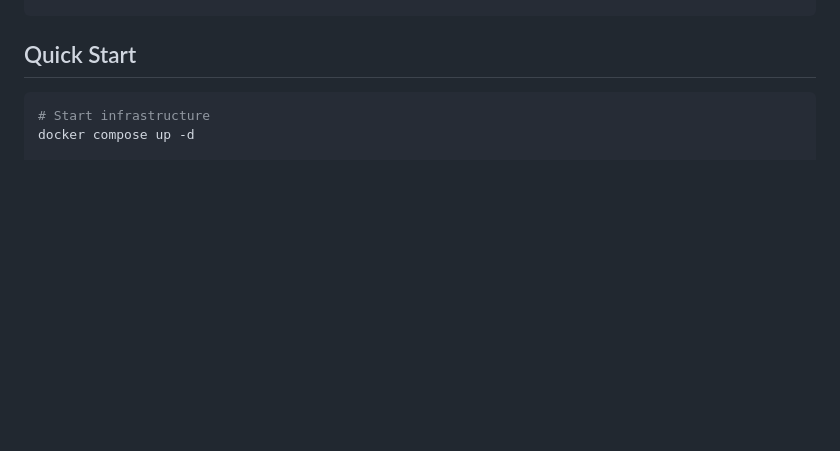
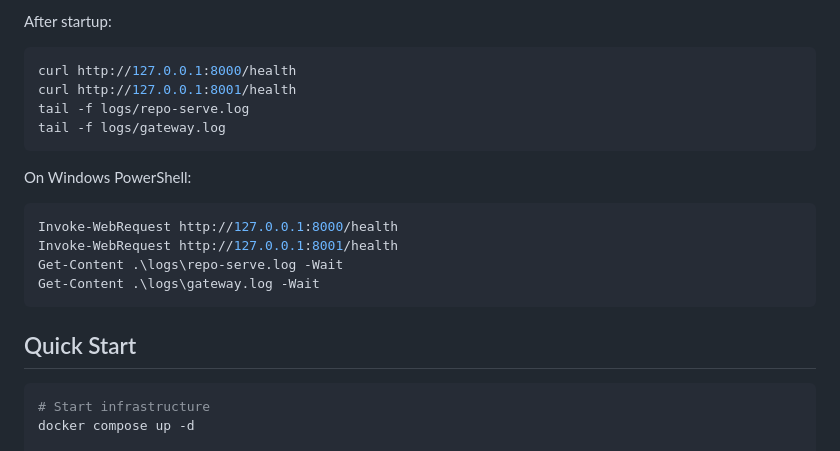
Before and after one commit to pratiksingh1702/RIP, a Markdown page: README.md, the part around one of its changes. Rendered like a GitHub page; blank space fills up the shorter version.

````diff
--- a/README.md
+++ b/README.md
@@ -512,3 +572,19 @@ start.bat
+After startup:
+
+```bash
+curl http://127.0.0.1:8000/health
+curl http://127.0.0.1:8001/health
+tail -f logs/repo-serve.log
+tail -f logs/gateway.log
+```
+
+On Windows PowerShell:
+
+```powershell
+Invoke-WebRequest http://127.0.0.1:8000/health
+Invoke-WebRequest http://127.0.0.1:8001/health
+Get-Content .\logs\repo-serve.log -Wait
+Get-Content .\logs\gateway.log -Wait
 ```
 
 ## Quick Start
````
Also changed, not shown: other parts of README.md (+61 -1 lines).
